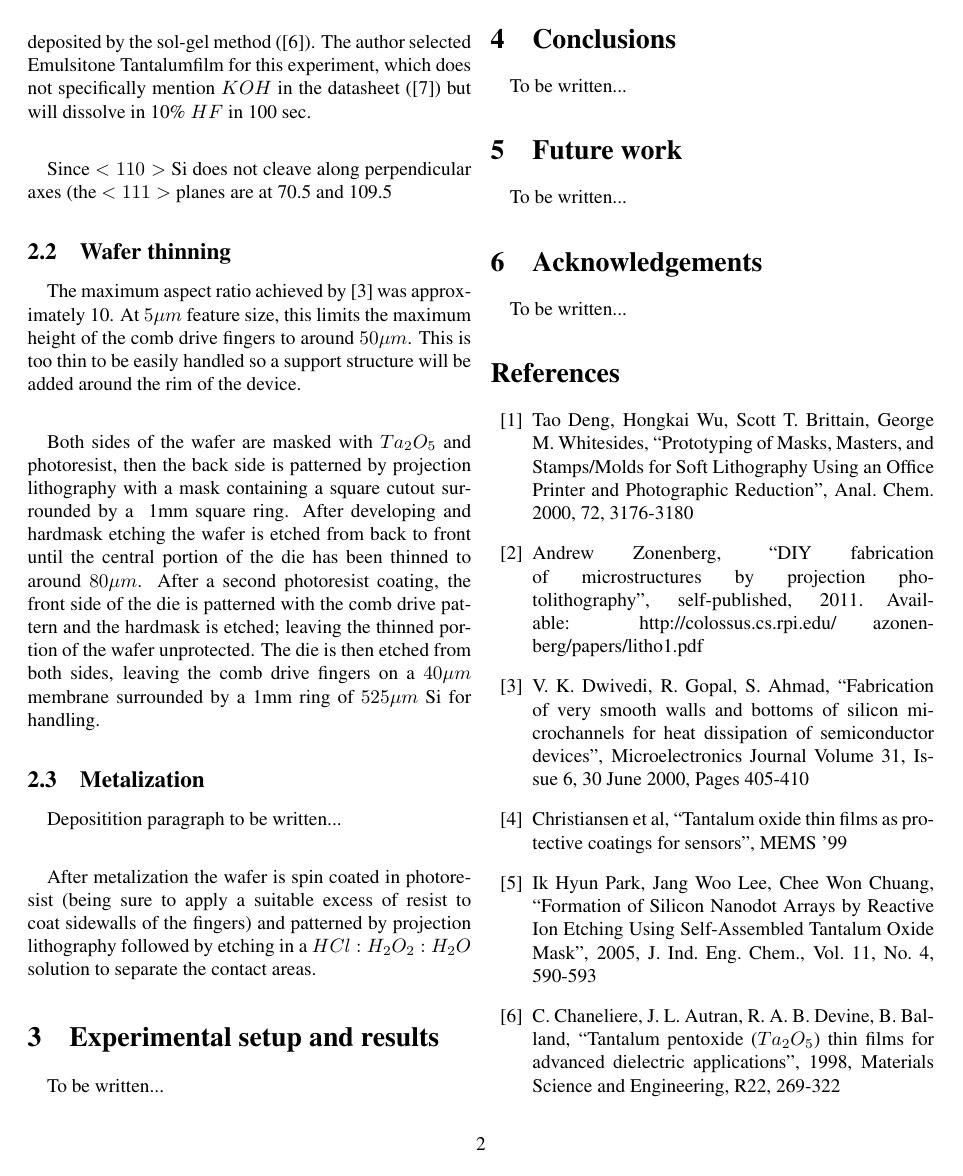
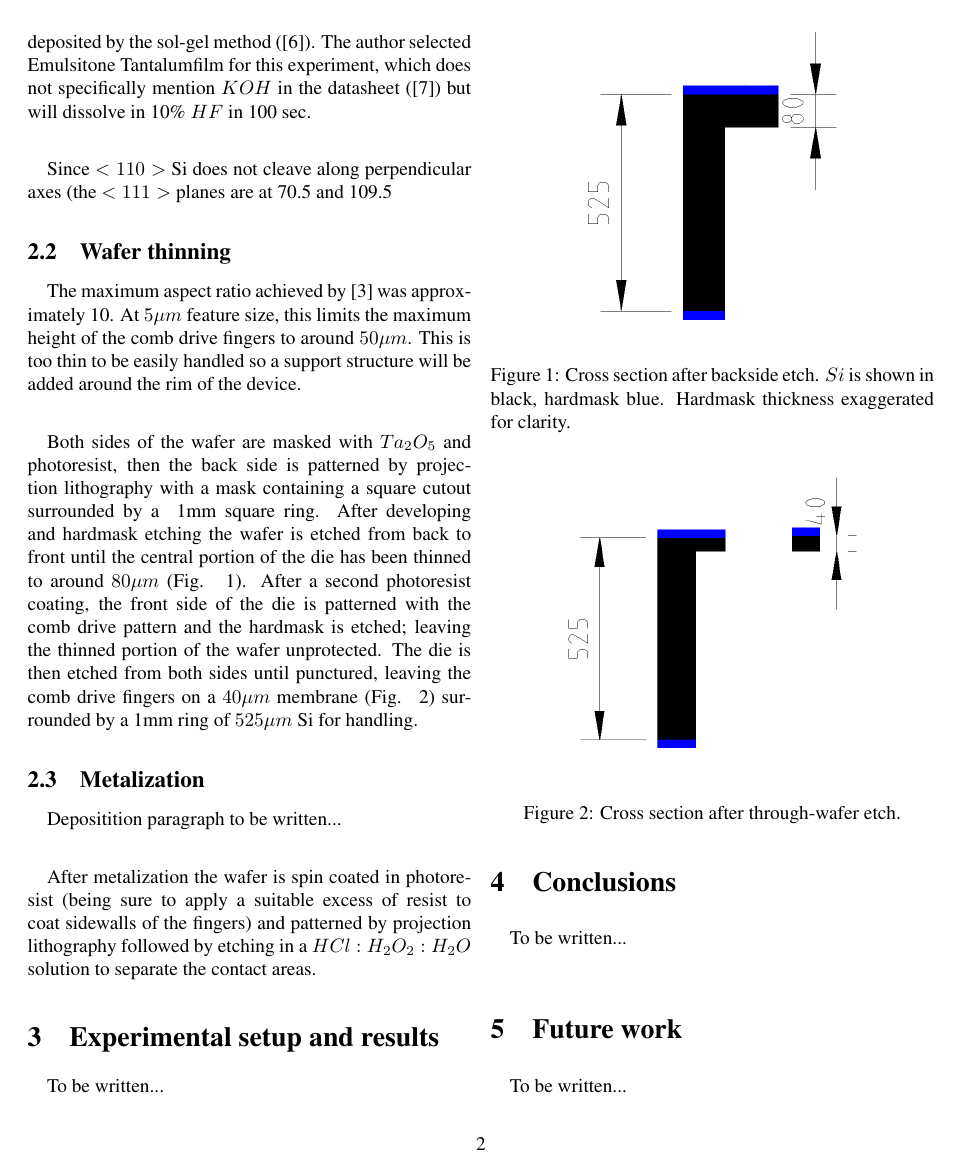
Before and after one commit to ylm/homecmos, a LaTeX paper (papers/002_Garage_MEMS_DIY_Fabrication_of_a_10um_Pitch_Comb_Drive/GarageMEMS.tex): page 2 of 3. Compiled offline with pdfLaTeX.

Commit message:
Added some more figures and placed in paper.

```diff
--- a/papers/002_Garage_MEMS_DIY_Fabrication_of_a_10um_Pitch_Comb_Drive/GarageMEMS.tex
+++ b/papers/002_Garage_MEMS_DIY_Fabrication_of_a_10um_Pitch_Comb_Drive/GarageMEMS.tex
@@ -73,10 +73,28 @@ thin to be easily handled so a support structure will be added around the rim of
 Both sides of the wafer are masked with $Ta_2O_5$ and photoresist, then the back side is patterned
 by projection lithography with a mask containing a square cutout surrounded by a ~1mm square ring.
 After developing and hardmask etching the wafer is etched from back to front until the central
-portion of the die has been thinned to around $80 \mu m$. After a second photoresist coating, the
-front side of the die is patterned with the comb drive pattern and the hardmask is etched; leaving
-the thinned portion of the wafer unprotected. The die is then etched from both sides, leaving the
-comb drive fingers on a $40 \mu m$ membrane surrounded by a 1mm ring of $525 \mu m$ Si for handling.
+portion of the die has been thinned to around $80 \mu m$ (Fig. ~\ref{xc1}). After a second
+photoresist coating, the front side of the die is patterned with the comb drive pattern and the
+hardmask is etched; leaving the thinned portion of the wafer unprotected. The die is then etched
+from both sides until punctured, leaving the comb drive fingers on a $40 \mu m$ membrane
+(Fig. ~\ref{xc2}) surrounded by a 1mm ring of $525 \mu m$ Si for handling.
+
+\begin{figure}[h!]
+\begin{center}
+\includegraphics[scale=0.25]{CrossSection1.png}
+\end{center}
+\caption{Cross section after backside etch. $Si$ is shown in black, hardmask blue. Hardmask
+thickness exaggerated for clarity.}
+\label{xc1}
+\end{figure}
+
+\begin{figure}[h!]
+\begin{center}
+\includegraphics[scale=0.25]{CrossSection2.png}
+\end{center}
+\caption{Cross section after through-wafer etch.}
+\label{xc2}
+\end{figure}
 
 \subsection{Metalization}
 \paragraph*{}
```
Also changed, not shown: papers/002_Garage_MEMS_DIY_Fabrication_of_a_10um_Pitch_Comb_Drive/CrossSection1.png (added), papers/002_Garage_MEMS_DIY_Fabrication_of_a_10um_Pitch_Comb_Drive/CrossSection2.png (added), 2 other files.
